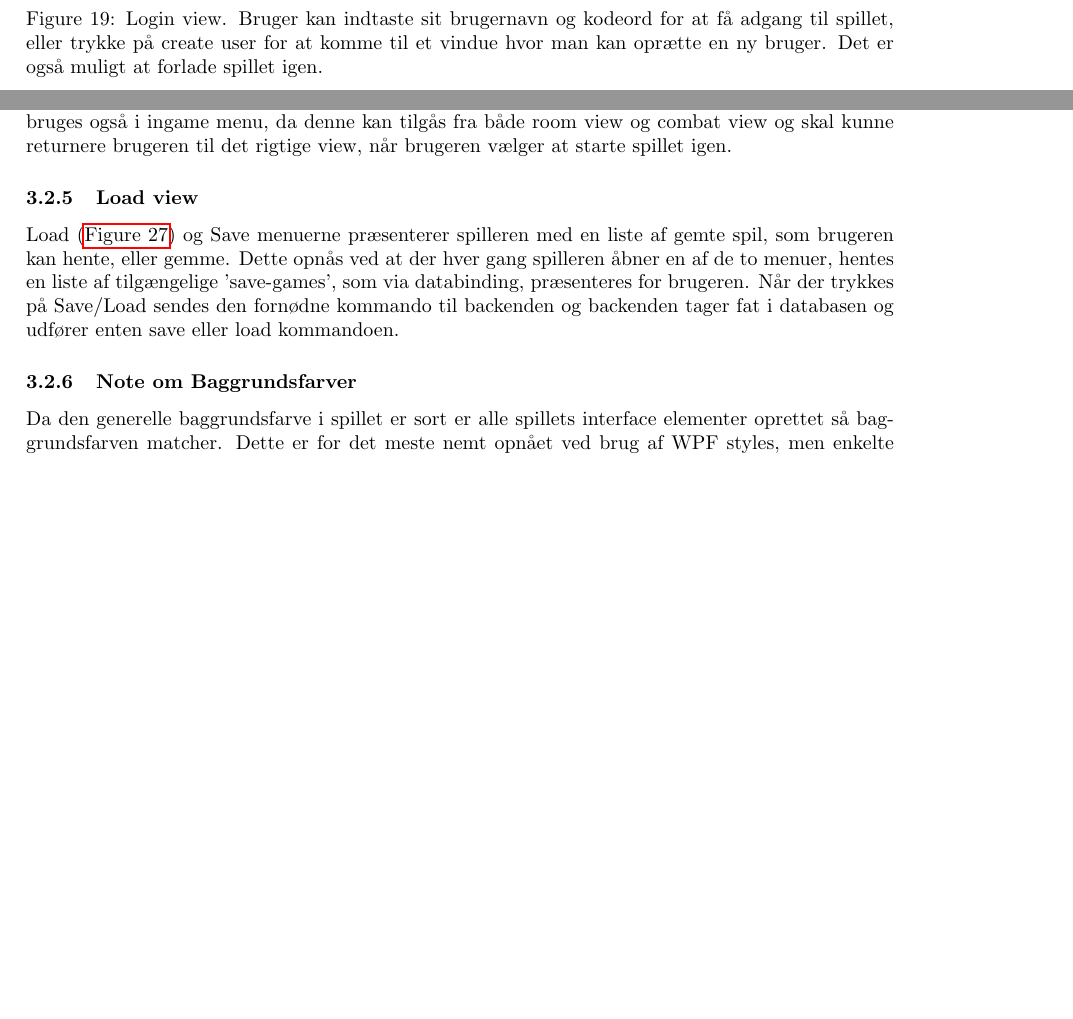
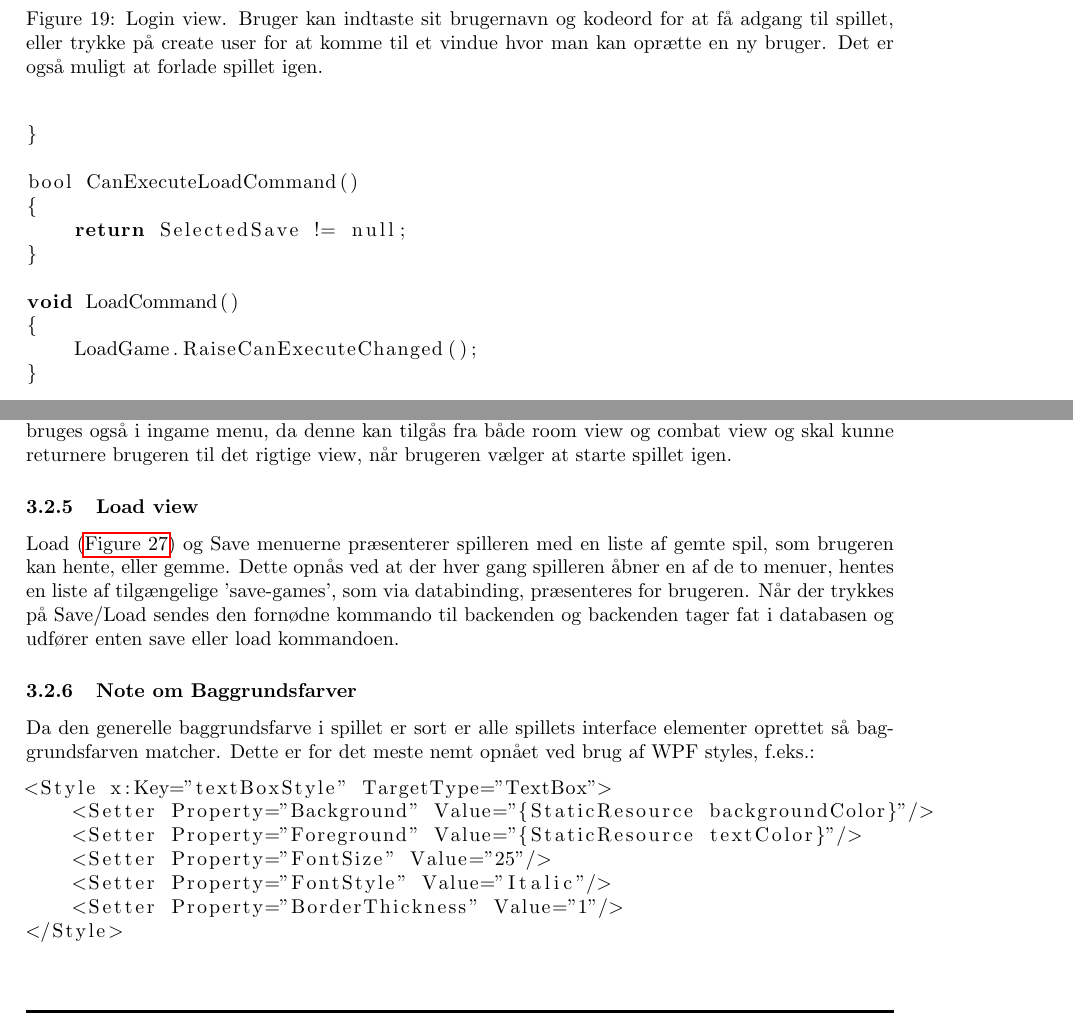
Before and after one commit to suiunicui/Semester_Projekt_4_Dungeons_and_Gnoblins, a LaTeX document (ProjectBilag/Project.tex, which reads ProjectBilag/00-DocumentSettings/Preamble.tex, ProjectBilag/02-Body/Implementering/FrontendImplementering.tex): two parts of pages 22 and 24 of 32 before the commit and two parts of pages 22 and 25 of 33 after it, joined at a grey line, cut so that both start at the same text, the shorter picture padded with empty space. Compiled offline with pdfLaTeX.

Commit message:
codeExample

```diff
--- a/ProjectBilag/00-DocumentSettings/Preamble.tex
+++ b/ProjectBilag/00-DocumentSettings/Preamble.tex
@@ -14,6 +14,7 @@
   \usepackage{longtable}
   \usepackage{pgf}
   \usepackage{tikz, tikz-uml}
+  \usepackage{listings}
   \usepackage[
     backend=biber,
     style=numeric,
--- a/ProjectBilag/02-Body/Implementering/FrontendImplementering.tex
+++ b/ProjectBilag/02-Body/Implementering/FrontendImplementering.tex
@@ -71,6 +96,16 @@ Load (\autoref{fig:Design-FE-impl-load}) og Save menuerne præsenterer spilleren
 \end{figure}
 
 \subsubsection{Note om Baggrundsfarver}
-Da den generelle baggrundsfarve i spillet er sort er alle spillets interface elementer oprettet så baggrundsfarven matcher. Dette er for det meste nemt opnået ved brug af WPF styles, men enkelte elementer (så som resolution dropdown menu, brugt i settings menuen) viste sig at være betydeligt mere omfattende. Det viser sig at det valgte element (WPF combobox) ikke tillader at baggrundsfarven for dropdown elementerne ændres i Windows 8 eller senere. Løsningen er at lave en kopi af hele templaten (ca. 300 linjer kode) for combobox og ændre 3-4 linjer. \footcite{https://social.technet.microsoft.com/wiki/contents/articles/24240.changing-the-background-color-of-a-combobox-in-wpf-on-windows-8.aspx}
+Da den generelle baggrundsfarve i spillet er sort er alle spillets interface elementer oprettet så baggrundsfarven matcher. Dette er for det meste nemt opnået ved brug af WPF styles, f.eks.:
+\begin{lstlisting}
+<Style x:Key="textBoxStyle" TargetType="TextBox">
+    <Setter Property="Background" Value="{StaticResource backgroundColor}"/>
+    <Setter Property="Foreground" Value="{StaticResource textColor}"/>
+    <Setter Property="FontSize" Value="25"/>
+    <Setter Property="FontStyle" Value="Italic"/>
+    <Setter Property="BorderThickness" Value="1"/>
+</Style>
+\end{lstlisting}
+men enkelte elementer (så som resolution dropdown menu, brugt i settings menuen) viste sig at være betydeligt mere omfattende. Det viser sig at det valgte element (WPF combobox) ikke tillader at baggrundsfarven for dropdown elementerne ændres i Windows 8 eller senere. Løsningen er at lave en kopi af hele templaten (ca. 300 linjer kode) for combobox og ændre 3-4 linjer. \footcite{https://social.technet.microsoft.com/wiki/contents/articles/24240.changing-the-background-color-of-a-combobox-in-wpf-on-windows-8.aspx}
 
 \newpage
```
Also changed, not shown: ProjectBilag/02-Body/Implementering/FrontendImplementering.tex (25 more changed lines).
